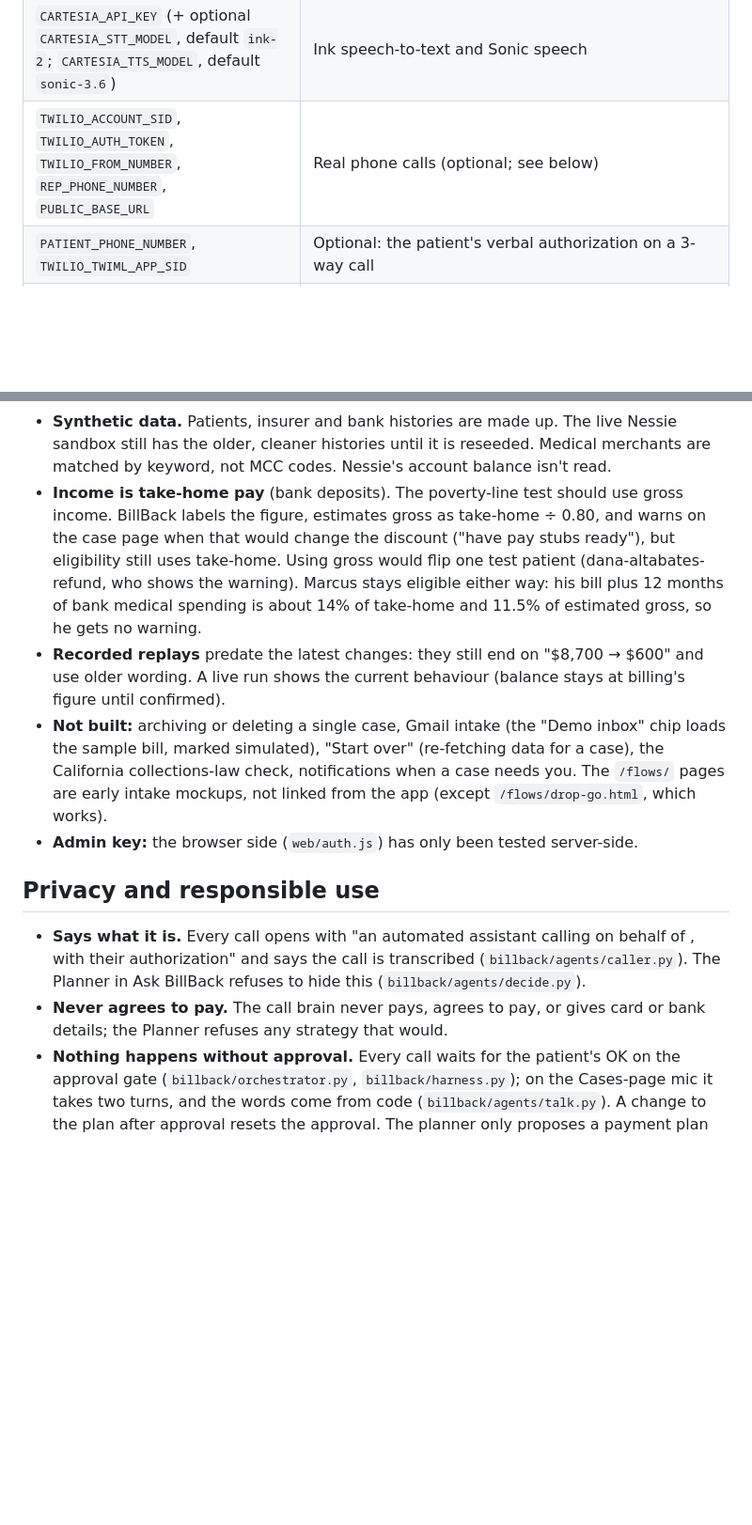
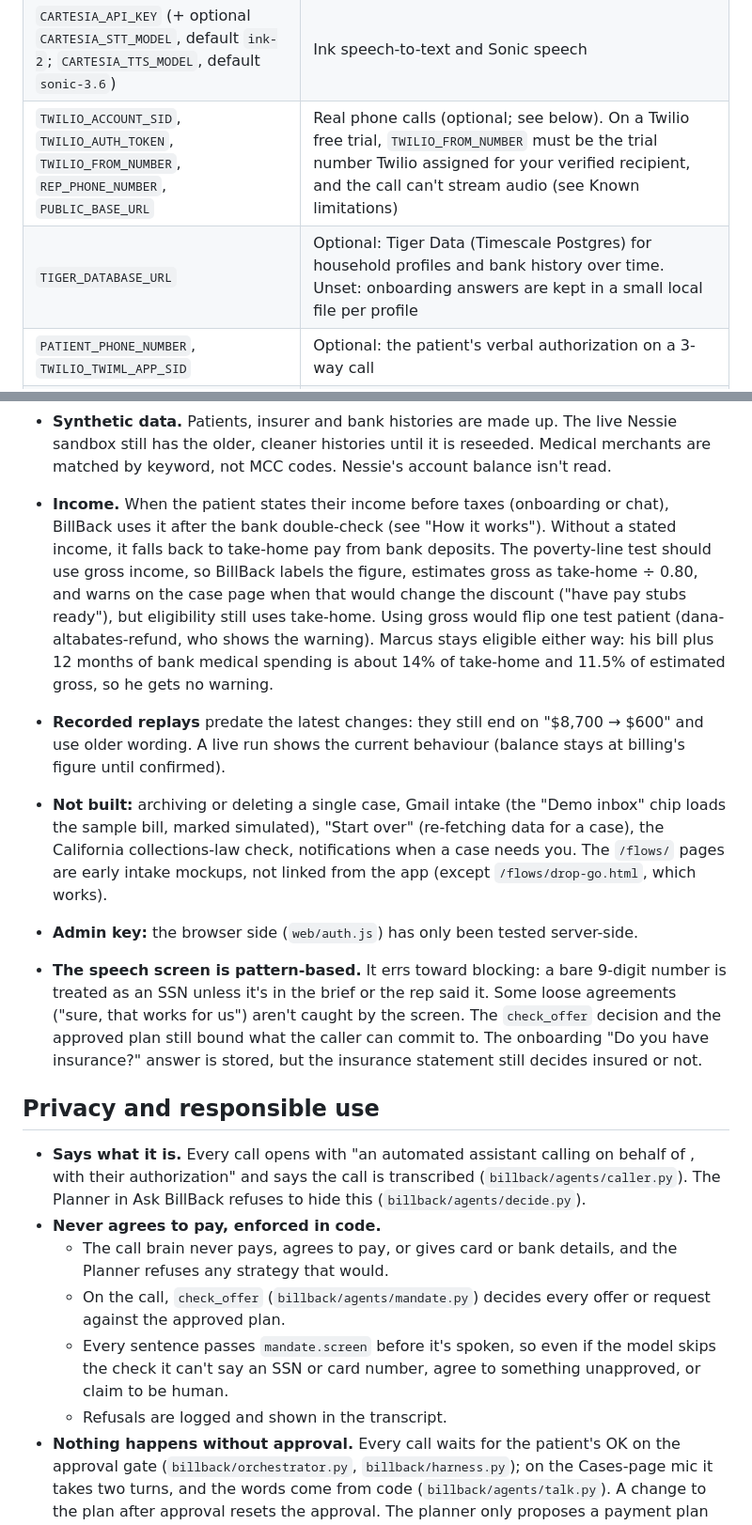
Before and after one commit to gsonntag/calhacks, a Markdown page: README.md, 2 parts joined by grey strips. Shown at 94% size. Rendered like a GitHub page; blank space fills up the shorter version.

```diff
--- a/README.md
+++ b/README.md
@@ -38,7 +38,8 @@ Claude, the browser's voice instead of Cartesia. `GET /api/mode` shows which int
 | `NESSIE_API_KEY` | The patient's bank (then `uv run python scripts/seed_nessie.py` and `... seed_nessie.py freecare`) |
 | `BRIGHTDATA_API_KEY`, `BRIGHTDATA_SERP_ZONE`, `BRIGHTDATA_UNLOCKER_ZONE` | Live policy crawls and "Recheck now" |
 | `CARTESIA_API_KEY` (+ optional `CARTESIA_STT_MODEL`, default `ink-2`; `CARTESIA_TTS_MODEL`, default `sonic-3.6`) | Ink speech-to-text and Sonic speech |
-| `TWILIO_ACCOUNT_SID`, `TWILIO_AUTH_TOKEN`, `TWILIO_FROM_NUMBER`, `REP_PHONE_NUMBER`, `PUBLIC_BASE_URL` | Real phone calls (optional; see below) |
+| `TWILIO_ACCOUNT_SID`, `TWILIO_AUTH_TOKEN`, `TWILIO_FROM_NUMBER`, `REP_PHONE_NUMBER`, `PUBLIC_BASE_URL` | Real phone calls (optional; see below). On a Twilio free trial, `TWILIO_FROM_NUMBER` must be the trial number Twilio assigned for your verified recipient, and the call can't stream audio (see Known limitations) |
+| `TIGER_DATABASE_URL` | Optional: Tiger Data (Timescale Postgres) for household profiles and bank history over time. Unset: onboarding answers are kept in a small local file per profile |
 | `PATIENT_PHONE_NUMBER`, `TWILIO_TWIML_APP_SID` | Optional: the patient's verbal authorization on a 3-way call |
 | `BILLBACK_ADMIN_TOKEN` | Shared secret (16+ characters) for every action that places a call, spends API credits or changes data. Open any page once with `?key=<token>`; the browser keeps it and removes it from the address bar. Unset: those actions only work from `localhost` on the same machine, never through a tunnel |
 | `BILLBACK_REQUIRE_LIVE=1` | Judging mode: the server refuses to start unless the Claude, Bright Data and Nessie keys and the admin token are set (format check only, no API calls), and the sample policies are never used |
@@ -217,9 +262,11 @@ didn't compute.
 - **Synthetic data.** Patients, insurer and bank histories are made up. The live Nessie sandbox still has the
   older, cleaner histories until it is reseeded. Medical merchants are matched by keyword, not MCC codes.
   Nessie's account balance isn't read.
-- **Income is take-home pay** (bank deposits). The poverty-line test should use gross income. BillBack labels
-  the figure, estimates gross as take-home ÷ 0.80, and warns on the case page when that would change the
-  discount ("have pay stubs ready"), but eligibility still uses take-home. Using gross would flip one test
+- **Income.** When the patient states their income before taxes (onboarding or chat), BillBack uses it after
+  the bank double-check (see "How it works"). Without a stated income, it falls back to take-home pay from
+  bank deposits. The poverty-line test should use gross income, so BillBack labels the figure, estimates gross
+  as take-home ÷ 0.80, and warns on the case page when that would change the discount ("have pay stubs ready"),
+  but eligibility still uses take-home. Using gross would flip one test
   patient (dana-altabates-refund, who shows the warning). Marcus stays eligible either way: his bill plus
   12 months of bank medical spending is about 14% of take-home and 11.5% of estimated gross, so he gets no
   warning.
@@ -231,13 +278,24 @@ didn't compute.
   The `/flows/` pages are early intake mockups, not linked from the app (except `/flows/drop-go.html`, which
   works).
 - **Admin key:** the browser side (`web/auth.js`) has only been tested server-side.
+- **The speech screen is pattern-based.** It errs toward blocking: a bare 9-digit number is treated as an SSN
+  unless it's in the brief or the rep said it. Some loose agreements ("sure, that works for us") aren't
+  caught by the screen. The `check_offer` decision and the approved plan still bound what the caller can
+  commit to. The onboarding "Do you have insurance?" answer is stored, but the insurance statement still
+  decides insured or not.
 
 ## Privacy and responsible use
 - **Says what it is.** Every call opens with "an automated assistant calling on behalf of <patient>, with their
   authorization" and says the call is transcribed (`billback/agents/caller.py`). The Planner in Ask BillBack
   refuses to hide this (`billback/agents/decide.py`).
-- **Never agrees to pay.** The call brain never pays, agrees to pay, or gives card or bank details; the Planner
-  refuses any strategy that would.
+- **Never agrees to pay, enforced in code.**
+  - The call brain never pays, agrees to pay, or gives card or bank details, and the Planner refuses any
+    strategy that would.
+  - On the call, `check_offer` (`billback/agents/mandate.py`) decides every offer or request against the
+    approved plan.
+  - Every sentence passes `mandate.screen` before it's spoken, so even if the model skips the check it can't
+    say an SSN or card number, agree to something unapproved, or claim to be human.
+  - Refusals are logged and shown in the transcript.
 - **Nothing happens without approval.** Every call waits for the patient's OK on the approval gate
   (`billback/orchestrator.py`, `billback/harness.py`); on the Cases-page mic it takes two turns, and the words
   come from code (`billback/agents/talk.py`). A change to the plan after approval resets the approval. The
```
Also changed, not shown: other parts of README.md (+62 -11 lines).
